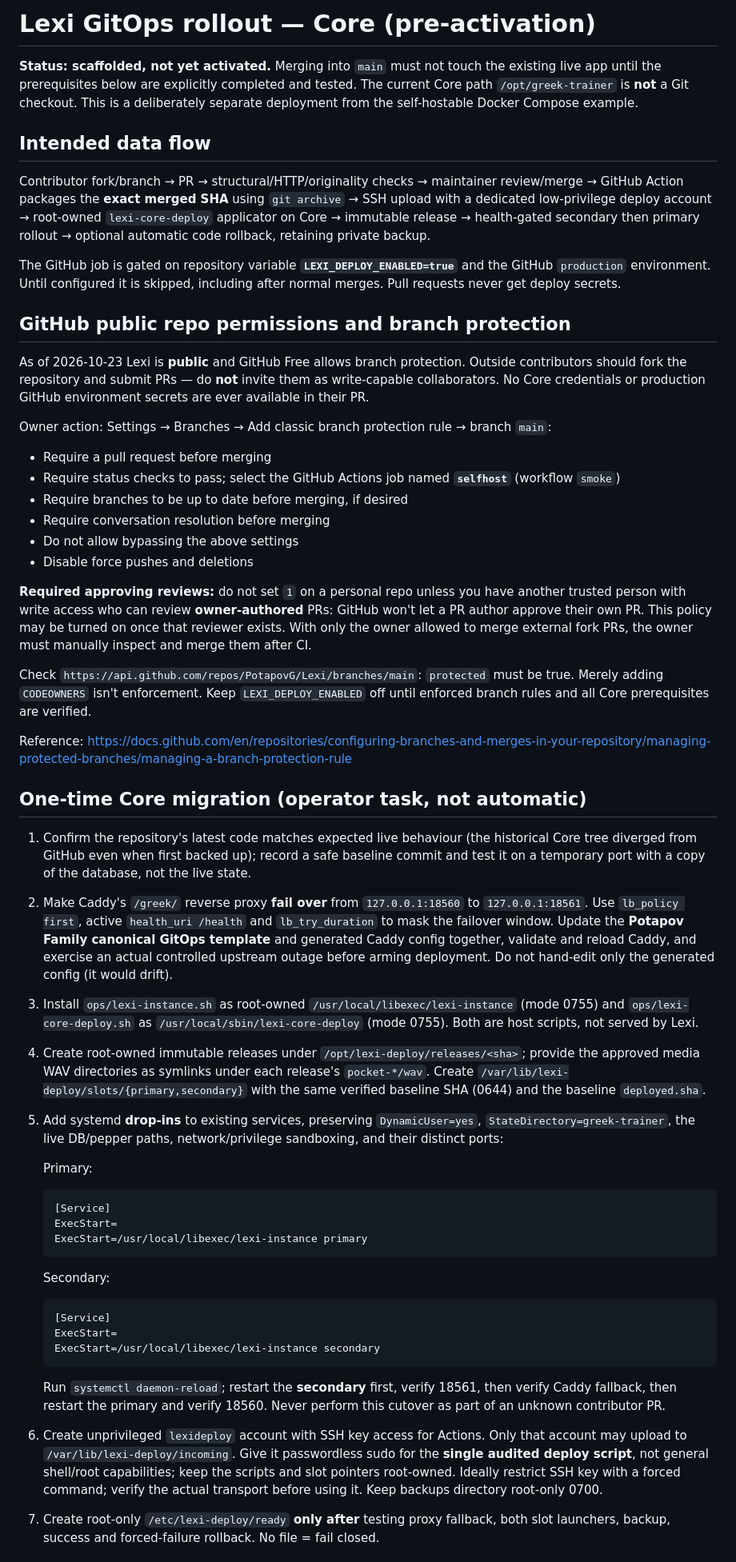
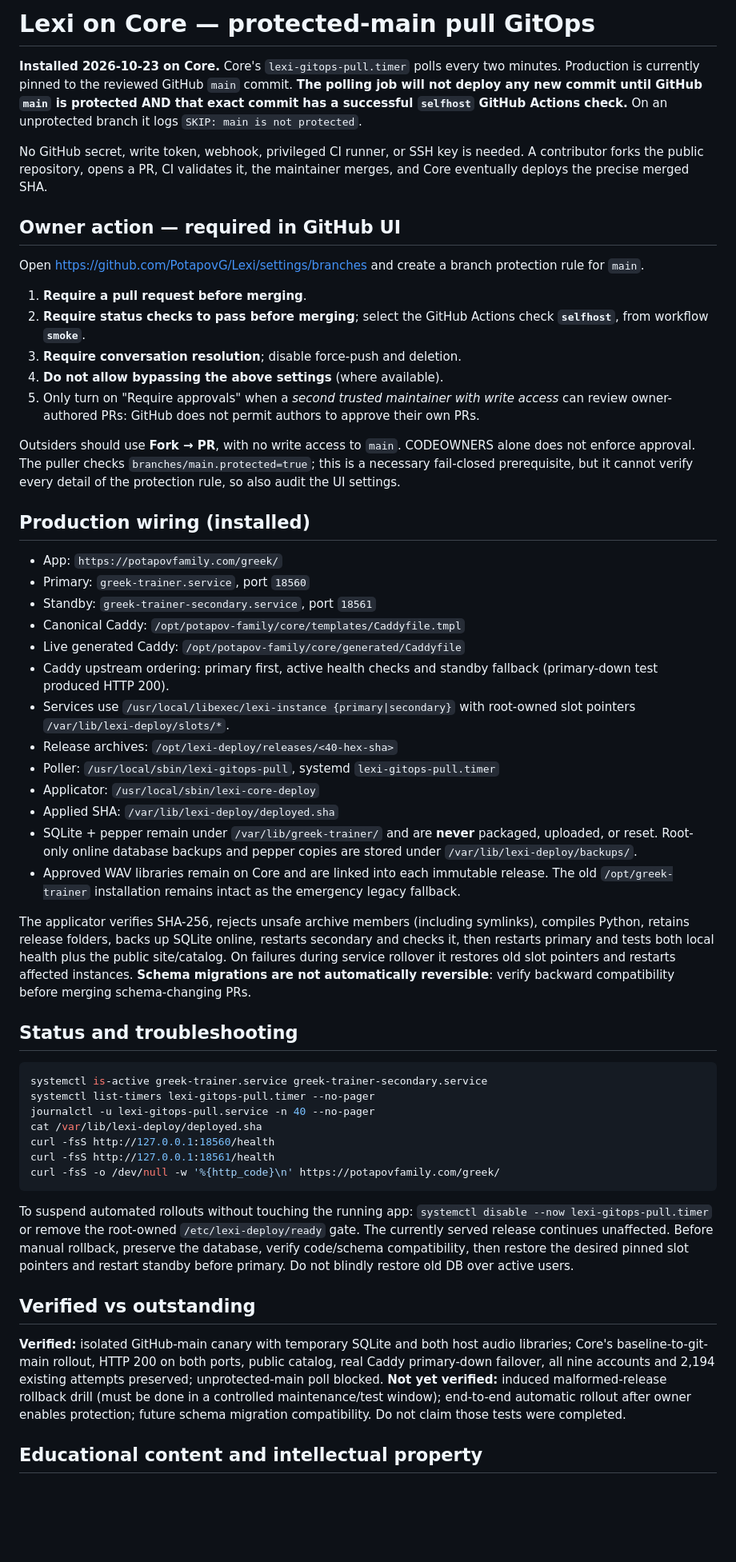
Before and after one commit to PotapovG/Lexi, a Markdown page: docs/GITOPS.md, the part around one of its changes. Shown at 80% size. GitHub-like rendering; blank space fills up the shorter version.

Commit message:
docs: describe installed protected-main pull GitOps and exact owner setup

````diff
--- a/docs/GITOPS.md
+++ b/docs/GITOPS.md
@@ -1,54 +1,56 @@
-# Lexi GitOps rollout — Core (pre-activation)
+# Lexi on Core — protected-main pull GitOps
 
-**Status: scaffolded, not yet activated.** Merging into `main` must not touch the existing live app until the prerequisites below are explicitly completed and tested. The current Core path `/opt/greek-trainer` is **not** a Git checkout. This is a deliberately separate deployment from the self-hostable Docker Compose example.
+**Installed 2026-10-23 on Core.** Core's `lexi-gitops-pull.timer` polls every two minutes. Production is currently pinned to the reviewed GitHub `main` commit. **The polling job will not deploy any new commit until GitHub `main` is protected AND that exact commit has a successful `selfhost` GitHub Actions check.** On an unprotected branch it logs `SKIP: main is not protected`.
 
-## Intended data flow
+No GitHub secret, write token, webhook, privileged CI runner, or SSH key is needed. A contributor forks the public repository, opens a PR, CI validates it, the maintainer merges, and Core eventually deploys the precise merged SHA.
 
-Contributor fork/branch → PR → structural/HTTP/originality checks → maintainer review/merge → GitHub Action packages the **exact merged SHA** using `git archive` → SSH upload with a dedicated low-privilege deploy account → root-owned `lexi-core-deploy` applicator on Core → immutable release → health-gated secondary then primary rollout → optional automatic code rollback, retaining private backup.
+## Owner action — required in GitHub UI
 
-The GitHub job is gated on repository variable **`LEXI_DEPLOY_ENABLED=true`** and the GitHub `production` environment. Until configured it is skipped, including after normal merges. Pull requests never get deploy secrets.
+Open https://github.com/PotapovG/Lexi/settings/branches and create a branch protection rule for `main`.
 
-## GitHub public repo permissions and branch protection
+1. **Require a pull request before merging**.
+2. **Require status checks to pass before merging**; select the GitHub Actions check **`selfhost`**, from workflow **`smoke`**.
+3. **Require conversation resolution**; disable force-push and deletion.
+4. **Do not allow bypassing the above settings** (where available).
+5. Only turn on "Require approvals" when a *second trusted maintainer with write access* can review owner-authored PRs: GitHub does not permit authors to approve their own PRs.
 
-As of 2026-10-23 Lexi is **public** and GitHub Free allows branch protection. Outside contributors should fork the repository and submit PRs — do **not** invite them as write-capable collaborators. No Core credentials or production GitHub environment secrets are ever available in their PR.
+Outsiders should use **Fork → PR**, with no write access to `main`. CODEOWNERS alone does not enforce approval. The puller checks `branches/main.protected=true`; this is a necessary fail-closed prerequisite, but it cannot verify every detail of the protection rule, so also audit the UI settings.
 
-Owner action: Settings → Branches → Add classic branch protection rule → branch `main`:
-- Require a pull request before merging
-- Require status checks to pass; select the GitHub Actions job named **`selfhost`** (workflow `smoke`)
-- Require branches to be up to date before merging, if desired
-- Require conversation resolution before merging
-- Do not allow bypassing the above settings
-- Disable force pushes and deletions
+## Production wiring (installed)
 
-**Required approving reviews:** do not set `1` on a personal repo unless you have another trusted person with write access who can review **owner-authored** PRs: GitHub won't let a PR author approve their own PR. This policy may be turned on once that reviewer exists. With only the owner allowed to merge external fork PRs, the owner must manually inspect and merge them after CI.
+- App: `https://potapovfamily.com/greek/`
+- Primary: `greek-trainer.service`, port `18560`
+- Standby: `greek-trainer-secondary.service`, port `18561`
+- Canonical Caddy: `/opt/potapov-family/core/templates/Caddyfile.tmpl`
+- Live generated Caddy: `/opt/potapov-family/core/generated/Caddyfile`
+- Caddy upstream ordering: primary first, active health checks and standby fallback (primary-down test produced HTTP 200).
+- Services use `/usr/local/libexec/lexi-instance {primary|secondary}` with root-owned slot pointers `/var/lib/lexi-deploy/slots/*`.
+- Release archives: `/opt/lexi-deploy/releases/<40-hex-sha>`
+- Poller: `/usr/local/sbin/lexi-gitops-pull`, systemd `lexi-gitops-pull.timer`
+- Applicator: `/usr/local/sbin/lexi-core-deploy`
+- Applied SHA: `/var/lib/lexi-deploy/deployed.sha`
+- SQLite + pepper remain under `/var/lib/greek-trainer/` and are **never** packaged, uploaded, or reset. Root-only online database backups and pepper copies are stored under `/var/lib/lexi-deploy/backups/`.
+- Approved WAV libraries remain on Core and are linked into each immutable release. The old `/opt/greek-trainer` installation remains intact as the emergency legacy fallback.
 
-Check `https://api.github.com/repos/PotapovG/Lexi/branches/main`: `protected` must be true. Merely adding `CODEOWNERS` isn't enforcement. Keep `LEXI_DEPLOY_ENABLED` off until enforced branch rules and all Core prerequisites are verified.
+The applicator verifies SHA-256, rejects unsafe archive members (including symlinks), compiles Python, retains release folders, backs up SQLite online, restarts secondary and checks it, then restarts primary and tests both local health plus the public site/catalog. On failures during service rollover it restores old slot pointers and restarts affected instances. **Schema migrations are not automatically reversible**: verify backward compatibility before merging schema-changing PRs.
 
-Reference: https://docs.github.com/en/repositories/configuring-branches-and-merges-in-your-repository/managing-protected-branches/managing-a-branch-protection-rule
+## Status and troubleshooting
 
-## One-time Core migration (operator task, not automatic)
+```bash
+systemctl is-active greek-trainer.service greek-trainer-secondary.service
+systemctl list-timers lexi-gitops-pull.timer --no-pager
+journalctl -u lexi-gitops-pull.service -n 40 --no-pager
+cat /var/lib/lexi-deploy/deployed.sha
+curl -fsS http://127.0.0.1:18560/health
+curl -fsS http://127.0.0.1:18561/health
+curl -fsS -o /dev/null -w '%{http_code}\n' https://potapovfamily.com/greek/
+```
 
-1. Confirm the repository's latest code matches expected live behaviour (the historical Core tree diverged from GitHub even when first backed up); record a safe baseline commit and test it on a temporary port with a copy of the database, not the live state.
-2. Make Caddy's `/greek/` reverse proxy **fail over** from `127.0.0.1:18560` to `127.0.0.1:18561`. Use `lb_policy first`, active `health_uri /health` and `lb_try_duration` to mask the failover window. Update the **Potapov Family canonical GitOps template** and generated Caddy config together, validate and reload Caddy, and exercise an actual controlled upstream outage before arming deployment. Do not hand-edit only the generated config (it would drift).
-3. Install `ops/lexi-instance.sh` as root-owned `/usr/local/libexec/lexi-instance` (mode 0755) and `ops/lexi-core-deploy.sh` as `/usr/local/sbin/lexi-core-deploy` (mode 0755). Both are host scripts, not served by Lexi.
-4. Create root-owned immutable releases under `/opt/lexi-deploy/releases/<sha>`; provide the approved media WAV directories as symlinks under each release's `pocket-*/wav`. Create `/var/lib/lexi-deploy/slots/{primary,secondary}` with the same verified baseline SHA (0644) and the baseline `deployed.sha`.
-5. Add systemd **drop-ins** to existing services, preserving `DynamicUser=yes`, `StateDirectory=greek-trainer`, the live DB/pepper paths, network/privilege sandboxing, and their distinct ports:
+To suspend automated rollouts without touching the running app: `systemctl disable --now lexi-gitops-pull.timer` or remove the root-owned `/etc/lexi-deploy/ready` gate. The currently served release continues unaffected. Before manual rollback, preserve the database, verify code/schema compatibility, then restore the desired pinned slot pointers and restart standby before primary. Do not blindly restore old DB over active users.
 
-   Primary:
-   ```ini
-   [Service]
-   ExecStart=
-   ExecStart=/usr/local/libexec/lexi-instance primary
-   ```
+## Verified vs outstanding
 
-   Secondary:
-   ```ini
-   [Service]
-   ExecStart=
-   ExecStart=/usr/local/libexec/lexi-instance secondary
-   ```
+**Verified:** isolated GitHub-main canary with temporary SQLite and both host audio libraries; Core's baseline-to-git-main rollout, HTTP 200 on both ports, public catalog, real Caddy primary-down failover, all nine accounts and 2,194 existing attempts preserved; unprotected-main poll blocked. **Not yet verified:** induced malformed-release rollback drill (must be done in a controlled maintenance/test window); end-to-end automatic rollout after owner enables protection; future schema migration compatibility. Do not claim those tests were completed.
 
-   Run `systemctl daemon-reload`; restart the **secondary** first, verify 18561, then verify Caddy fallback, then restart the primary and verify 18560. Never perform this cutover as part of an unknown contributor PR.
-6. Create unprivileged `lexideploy` account with SSH key access for Actions. Only that account may upload to `/var/lib/lexi-deploy/incoming`. Give it passwordless sudo for the **single audited deploy script**, not general shell/root capabilities; keep the scripts and slot pointers root-owned. Ideally restrict SSH key with a forced command; verify the actual transport before using it. Keep backups directory root-only 0700.
-7. Create root-only `/etc/lexi-deploy/ready` **only after** testing proxy fallback, both slot launchers, backup, success and forced-failure rollback. No file = fail closed.
+## Educational content and intellectual property
 
````
Also changed, not shown: other parts of docs/GITOPS.md (+1 -15 lines).
